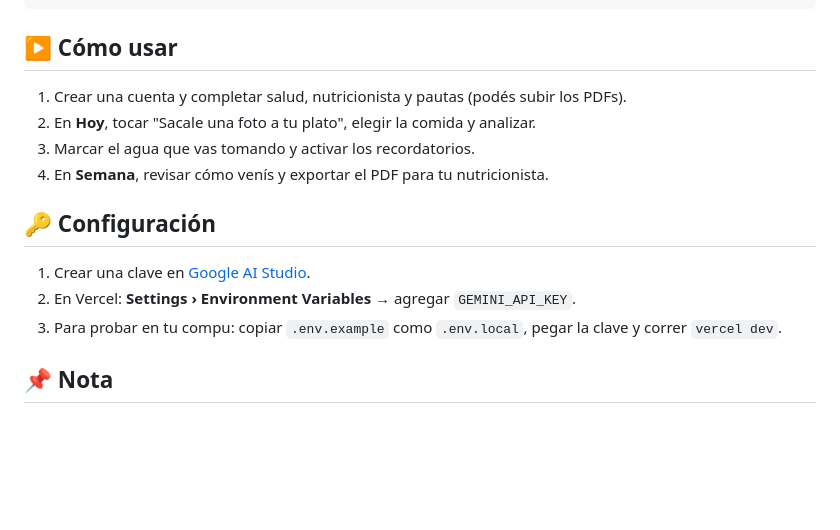
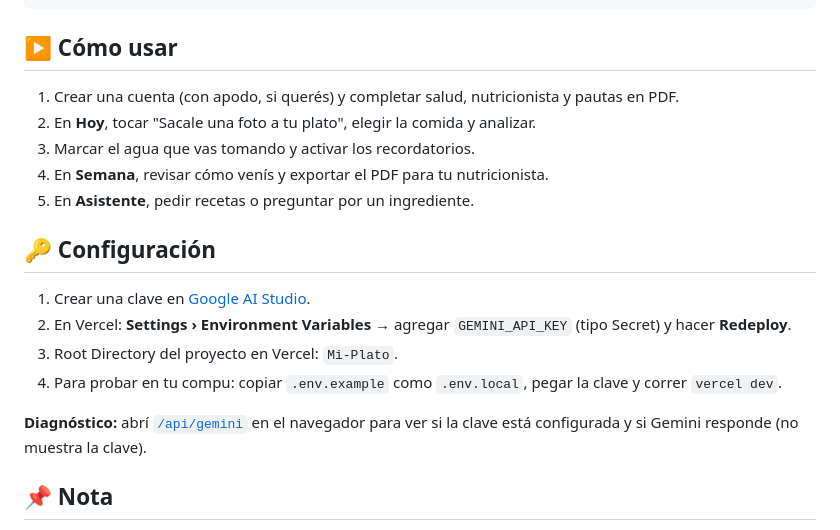
Before and after one commit to NavarroCam/Portafolio, a Markdown page: Mi-Plato/README.md, the part around one of its changes. GitHub-like rendering; blank space fills up the shorter version.

```diff
--- a/Mi-Plato/README.md
+++ b/Mi-Plato/README.md
@@ -63,17 +63,21 @@ Mi-Plato/
 
 ## ▶️ Cómo usar
 
-1. Crear una cuenta y completar salud, nutricionista y pautas (podés subir los PDFs).
+1. Crear una cuenta (con apodo, si querés) y completar salud, nutricionista y pautas en PDF.
 2. En **Hoy**, tocar "Sacale una foto a tu plato", elegir la comida y analizar.
 3. Marcar el agua que vas tomando y activar los recordatorios.
 4. En **Semana**, revisar cómo venís y exportar el PDF para tu nutricionista.
+5. En **Asistente**, pedir recetas o preguntar por un ingrediente.
 
 
 ## 🔑 Configuración
 
 1. Crear una clave en [Google AI Studio](https://aistudio.google.com/apikey).
-2. En Vercel: **Settings › Environment Variables** → agregar `GEMINI_API_KEY`.
-3. Para probar en tu compu: copiar `.env.example` como `.env.local`, pegar la clave y correr `vercel dev`.
+2. En Vercel: **Settings › Environment Variables** → agregar `GEMINI_API_KEY` (tipo Secret) y hacer **Redeploy**.
+3. Root Directory del proyecto en Vercel: `Mi-Plato`.
+4. Para probar en tu compu: copiar `.env.example` como `.env.local`, pegar la clave y correr `vercel dev`.
+
+**Diagnóstico:** abrí [`/api/gemini`](https://mi-plato-cmno.vercel.app/api/gemini) en el navegador para ver si la clave está configurada y si Gemini responde (no muestra la clave).
 
 
 ## 📌 Nota
```
Also changed, not shown: other parts of Mi-Plato/README.md (+15 -15 lines), README.md (+1 -0 lines), Mi-Plato/vista-previa.png, 11 other files.
